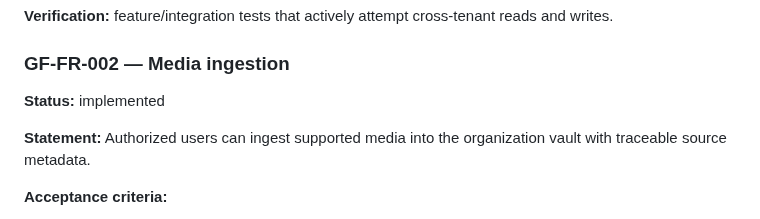
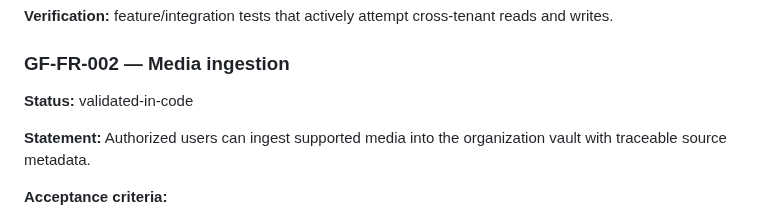
Before and after one commit to drpipe1098-commits/GrindFlow, a Markdown page: docs/REQUIREMENTS.md, the part around the change. Rendered like a GitHub page.

Commit message:
docs: mark GF-FR-002 validated in code

```diff
--- a/docs/REQUIREMENTS.md
+++ b/docs/REQUIREMENTS.md
@@ -29,7 +29,7 @@ and role.
 reads and writes.
 
 ### GF-FR-002 — Media ingestion
-**Status:** implemented
+**Status:** validated-in-code
 
 **Statement:** Authorized users can ingest supported media into the organization
 vault with traceable source metadata.
```
